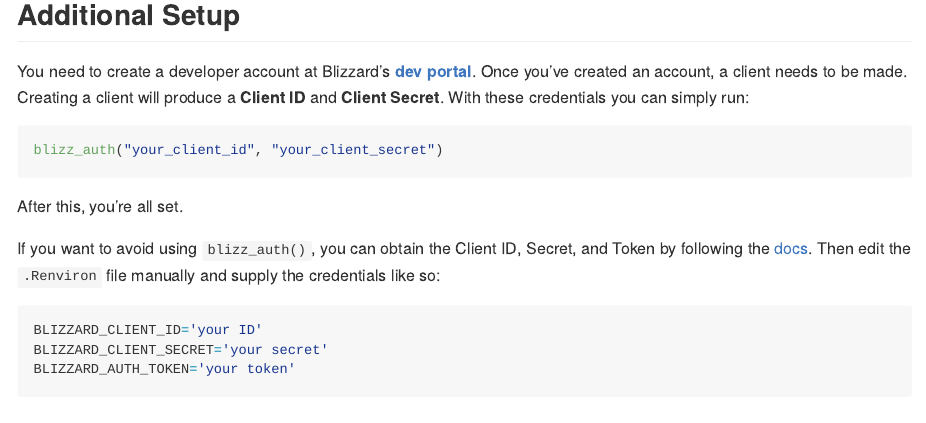
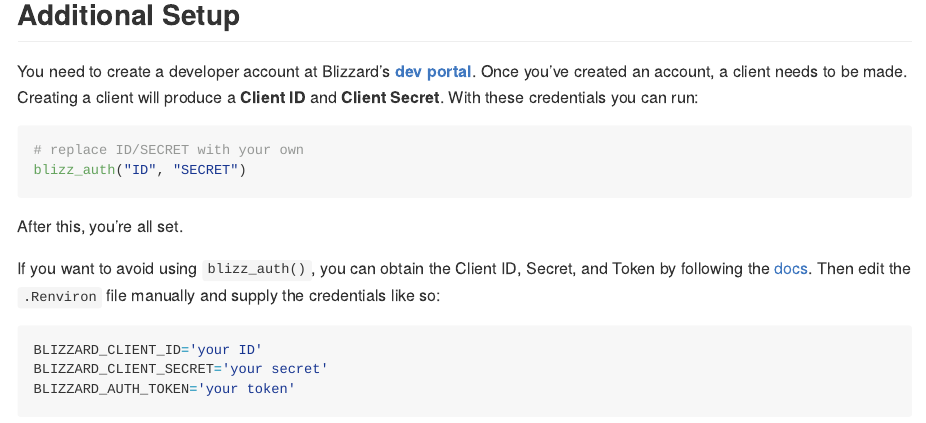
Before and after one commit to tylerlittlefield/blizz, an R Markdown document (README.Rmd): the page in a window 1100 px wide, from 360 px down. The pictures show the output file README.md that the author committed with the source, drawn offline in the style of GitHub; badge pictures from the web are left out.

Commit message:
readme change

````diff
--- a/README.Rmd
+++ b/README.Rmd
@@ -34,10 +34,11 @@
 
 ## Additional Setup
 
-You need to create a developer account at Blizzard's [**dev portal**](https://develop.battle.net/). Once you've created an account, a client needs to be made. Creating a client will produce a **Client ID** and **Client Secret**. With these credentials you can simply run:
+You need to create a developer account at Blizzard's [**dev portal**](https://develop.battle.net/). Once you've created an account, a client needs to be made. Creating a client will produce a **Client ID** and **Client Secret**. With these credentials you can run:
 
 ```r
-blizz_auth("your_client_id", "your_client_secret")
+# replace ID/SECRET with your own
+blizz_auth("ID", "SECRET")
 ```
 
 After this, you're all set.
````
Also changed, not shown: README.md.
